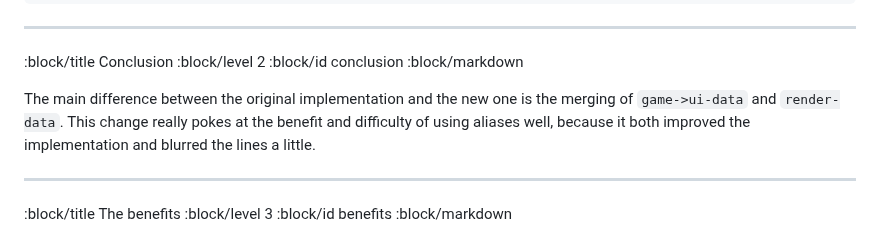
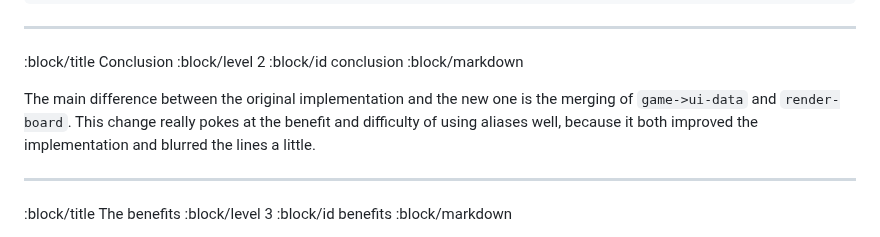
Before and after one commit to cjohansen/replicant-docs, a Markdown page: content/tic-tac-toe-alias.md, the part around the change. GitHub-like rendering.

Commit message:
Fixed function name

```diff
--- a/content/tic-tac-toe-alias.md
+++ b/content/tic-tac-toe-alias.md
@@ -433,7 +433,7 @@ This is very similar to the test we just wrote, just with a different count:
 :block/markdown
 
 The main difference between the original implementation and the new one is the
-merging of `game->ui-data` and `render-data`. This change really pokes at the
+merging of `game->ui-data` and `render-board`. This change really pokes at the
 benefit and difficulty of using aliases well, because it both improved the
 implementation and blurred the lines a little.
 
```
